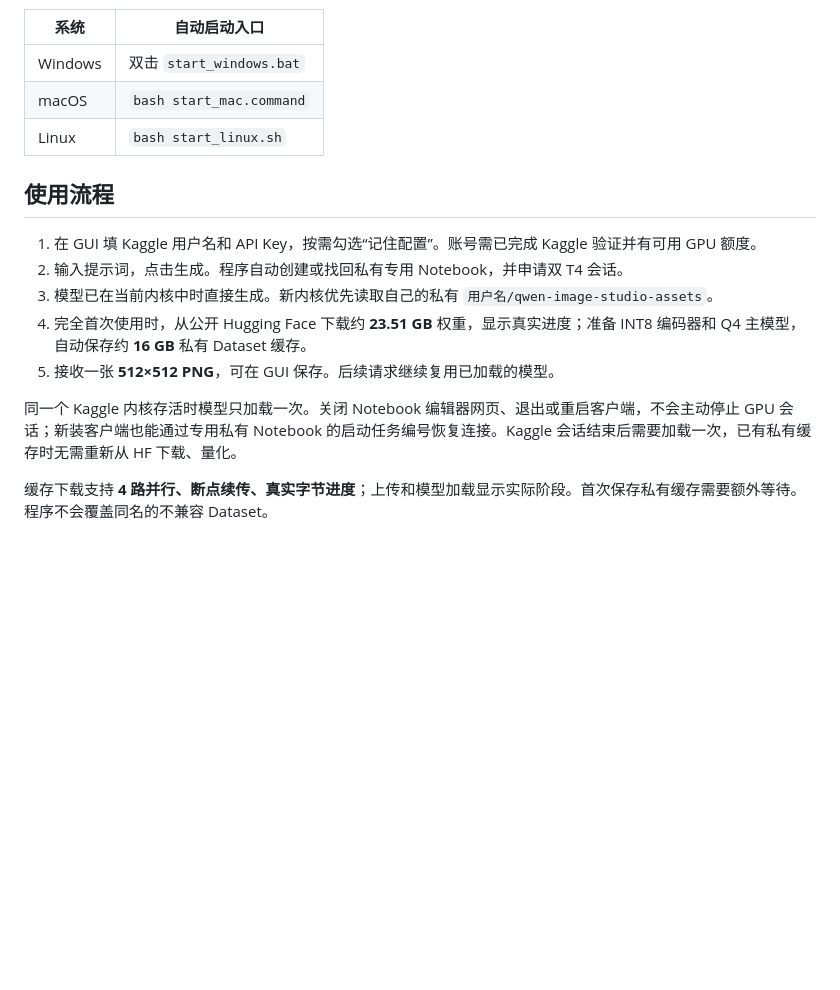
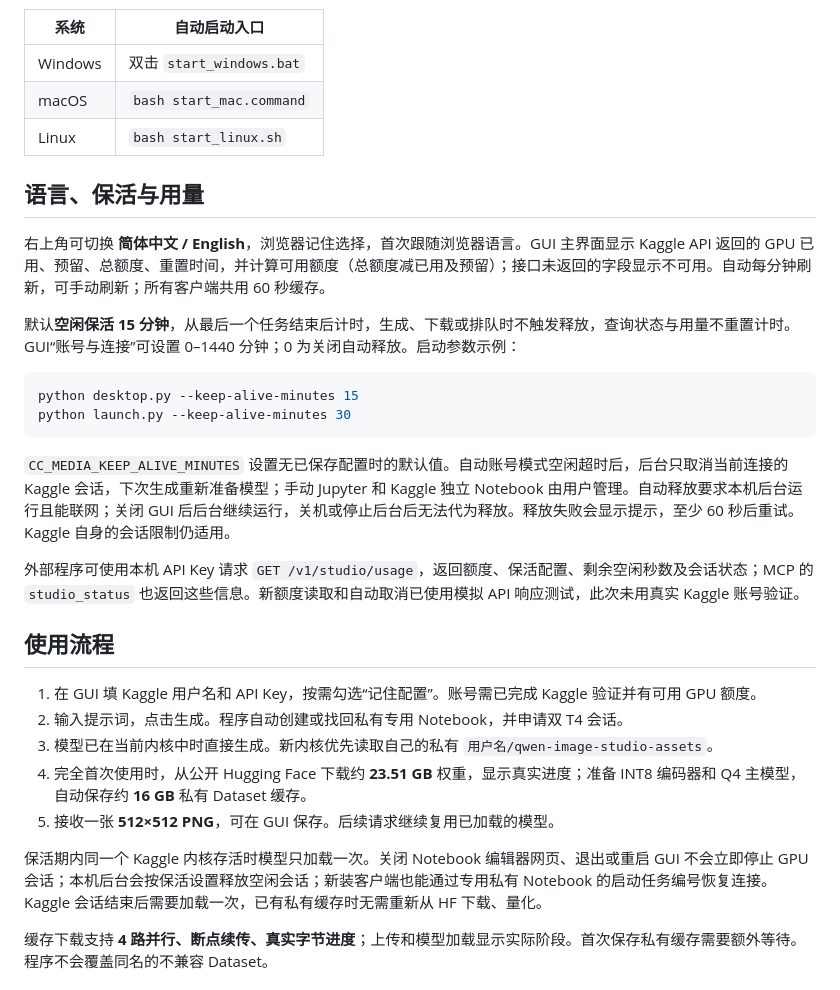
Before and after one commit to cc6pzupa/free-media-studio, a Markdown page: README.md, the part around one of its changes. Drawn GitHub-style; blank space fills up the shorter version.

````diff
--- a/README.md
+++ b/README.md
@@ -52,6 +58,21 @@ python desktop.py
 | macOS | `bash start_mac.command` |
 | Linux | `bash start_linux.sh` |
 
+## 语言、保活与用量
+
+右上角可切换 **简体中文 / English**，浏览器记住选择，首次跟随浏览器语言。GUI 主界面显示 Kaggle API 返回的 GPU 已用、预留、总额度、重置时间，并计算可用额度（总额度减已用及预留）；接口未返回的字段显示不可用。自动每分钟刷新，可手动刷新；所有客户端共用 60 秒缓存。
+
+默认**空闲保活 15 分钟**，从最后一个任务结束后计时，生成、下载或排队时不触发释放，查询状态与用量不重置计时。GUI“账号与连接”可设置 0–1440 分钟；0 为关闭自动释放。启动参数示例：
+
+```bash
+python desktop.py --keep-alive-minutes 15
+python launch.py --keep-alive-minutes 30
+```
+
+`CC_MEDIA_KEEP_ALIVE_MINUTES` 设置无已保存配置时的默认值。自动账号模式空闲超时后，后台只取消当前连接的 Kaggle 会话，下次生成重新准备模型；手动 Jupyter 和 Kaggle 独立 Notebook 由用户管理。自动释放要求本机后台运行且能联网；关闭 GUI 后后台继续运行，关机或停止后台后无法代为释放。释放失败会显示提示，至少 60 秒后重试。Kaggle 自身的会话限制仍适用。
+
+外部程序可使用本机 API Key 请求 `GET /v1/studio/usage`，返回额度、保活配置、剩余空闲秒数及会话状态；MCP 的 `studio_status` 也返回这些信息。新额度读取和自动取消已使用模拟 API 响应测试，此次未用真实 Kaggle 账号验证。
+
 ## 使用流程
 
 1. 在 GUI 填 Kaggle 用户名和 API Key，按需勾选“记住配置”。账号需已完成 Kaggle 验证并有可用 GPU 额度。
@@ -60,7 +81,7 @@ python desktop.py
 4. 完全首次使用时，从公开 Hugging Face 下载约 **23.51 GB** 权重，显示真实进度；准备 INT8 编码器和 Q4 主模型，自动保存约 **16 GB** 私有 Dataset 缓存。
 5. 接收一张 **512×512 PNG**，可在 GUI 保存。后续请求继续复用已加载的模型。
 
-同一个 Kaggle 内核存活时模型只加载一次。关闭 Notebook 编辑器网页、退出或重启客户端，不会主动停止 GPU 会话；新装客户端也能通过专用私有 Notebook 的启动任务编号恢复连接。Kaggle 会话结束后需要加载一次，已有私有缓存时无需重新从 HF 下载、量化。
+保活期内同一个 Kaggle 内核存活时模型只加载一次。关闭 Notebook 编辑器网页、退出或重启 GUI 不会立即停止 GPU 会话；本机后台会按保活设置释放空闲会话；新装客户端也能通过专用私有 Notebook 的启动任务编号恢复连接。Kaggle 会话结束后需要加载一次，已有私有缓存时无需重新从 HF 下载、量化。
 
 缓存下载支持 **4 路并行、断点续传、真实字节进度**；上传和模型加载显示实际阶段。首次保存私有缓存需要额外等待。程序不会覆盖同名的不兼容 Dataset。
 
````
Also changed, not shown: other parts of README.md (+7 -1 lines), README.en.md (added, +118 -0 lines), docs/mcp.en.md (added, +41 -0 lines), docs/mcp.md (+4 -0 lines), docs/gui-en.jpg (added), docs/gui.jpg (added), 14 other files.
